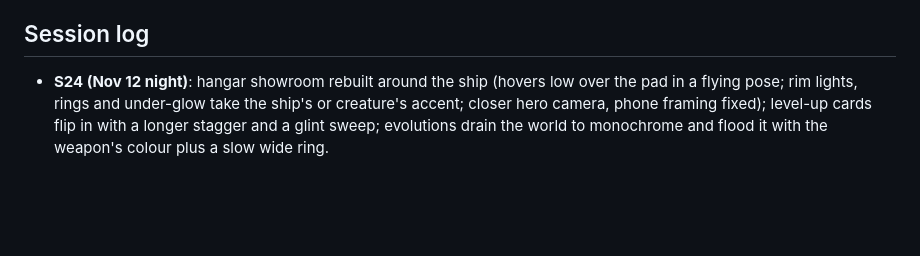
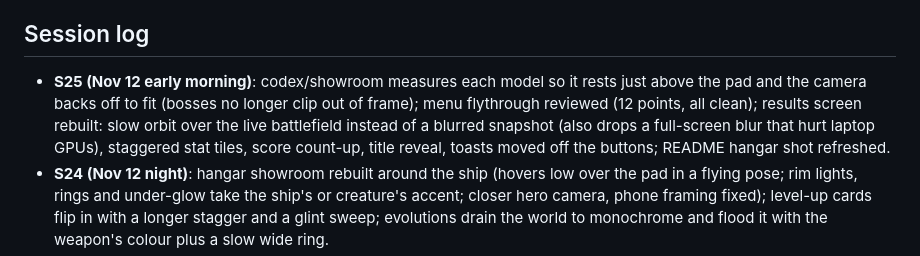
Before and after one commit to YoussefShaaban07/prismfall, a Markdown page: DEVLOG.md, the part around the change. GitHub-like rendering; blank space fills up the shorter version.

Commit message:
README hangar screenshot, devlog

```diff
--- a/DEVLOG.md
+++ b/DEVLOG.md
@@ -85,6 +85,7 @@ Three-day build. Each session picks up the next unchecked items, playtests with
 - [ ] Full QA pass (desktop + phone sizes), README with screenshots, GitHub Pages deploy
 
 ## Session log
+- **S25 (Nov 12 early morning)**: codex/showroom measures each model so it rests just above the pad and the camera backs off to fit (bosses no longer clip out of frame); menu flythrough reviewed (12 points, all clean); results screen rebuilt: slow orbit over the live battlefield instead of a blurred snapshot (also drops a full-screen blur that hurt laptop GPUs), staggered stat tiles, score count-up, title reveal, toasts moved off the buttons; README hangar shot refreshed.
 - **S24 (Nov 12 night)**: hangar showroom rebuilt around the ship (hovers low over the pad in a flying pose; rim lights, rings and under-glow take the ship's or creature's accent; closer hero camera, phone framing fixed); level-up cards flip in with a longer stagger and a glint sweep; evolutions drain the world to monochrome and flood it with the weapon's colour plus a slow wide ring.
 - **S23 (Nov 12 early)**: photo mode upgrade (looks: natural / noir / warm film / neon / frost via the grade pass; focus-pulled depth of field with a blur control; hide-UI; save PNG; on-screen bar for mouse/touch); Night Shift chase lights around the perimeter and red aviation blinkers; share card now has a studio render of your ship; sims sane (died 3:56, died 5:20, won 11:13).
 - **S22 (Nov 11 night)**: enemy fire gets a dark hue-tinted rim (readable over explosions); boss entrances no longer collide with surge/elite banners and the entry smoke stays aloft; pause screen redesign (run stats, uniform buttons, vignette backdrop; hints step aside behind menus); verified LOW on phones (pale captures were the hit-flash overlay frozen by headless timing, not the renderer); capture tooling hardened; README gameplay shot refreshed.
```
Also changed, not shown: docs/hangar.jpg.
